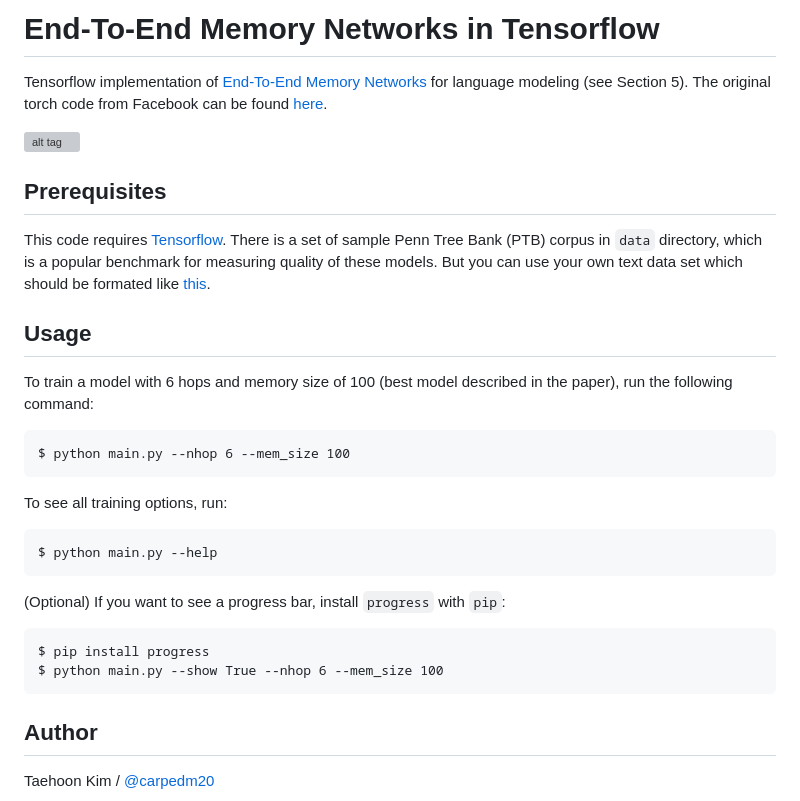
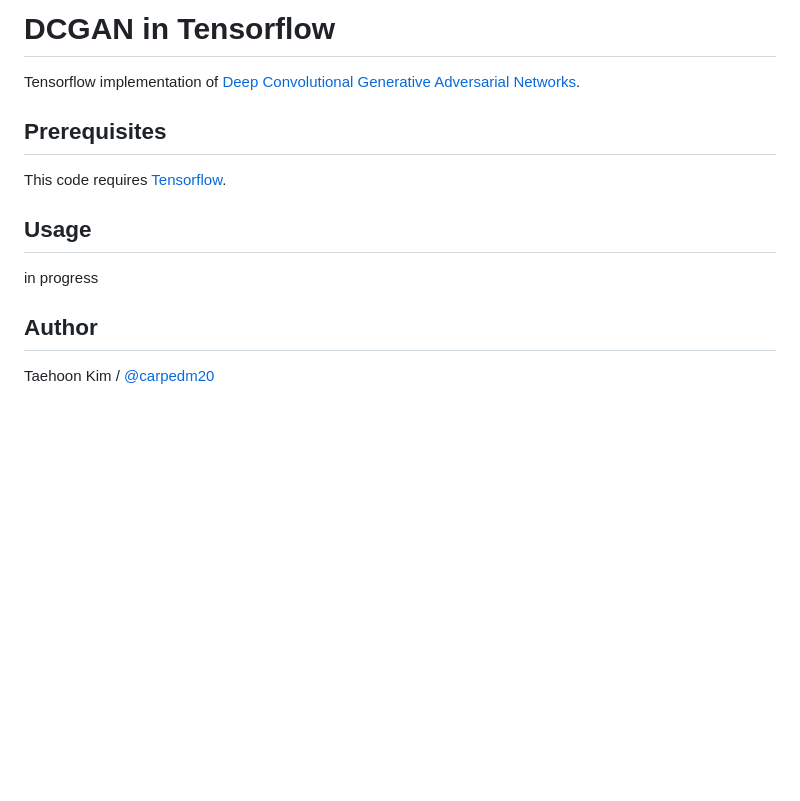
Before and after one commit to carpedm20/DCGAN-tensorflow, a Markdown page: README.md, the part around the change. Drawn GitHub-style; blank space fills up the shorter version; grey boxes are pictures that could not be loaded.

```diff
--- a/README.md
+++ b/README.md
@@ -1,32 +1,19 @@
-End-To-End Memory Networks in Tensorflow
-========================================
+DCGAN in Tensorflow
+====================
 
-Tensorflow implementation of [End-To-End Memory Networks](http://arxiv.org/abs/1503.08895v4) for language modeling (see Section 5). The original torch code from Facebook can be found [here](https://github.com/facebook/MemNN/).
-
-![alt tag](http://i.imgur.com/nv89JLc.png)
+Tensorflow implementation of [Deep Convolutional Generative Adversarial Networks](http://arxiv.org/abs/1511.06434).
 
 
 Prerequisites
 -------------
 
-This code requires [Tensorflow](https://www.tensorflow.org/). There is a set of sample Penn Tree Bank (PTB) corpus in `data` directory, which is a popular benchmark for measuring quality of these models. But you can use your own text data set which should be formated like [this](data/).
+This code requires [Tensorflow](https://www.tensorflow.org/).
 
 
 Usage
 -----
 
-To train a model with 6 hops and memory size of 100 (best model described in the paper), run the following command:
-
-    $ python main.py --nhop 6 --mem_size 100
-
-To see all training options, run:
-
-    $ python main.py --help
-
-(Optional) If you want to see a progress bar, install `progress` with `pip`:
-
-    $ pip install progress
-    $ python main.py --show True --nhop 6 --mem_size 100
+in progress
 
 
 Author
```
Also changed, not shown: model.png (added), 5 other files.
